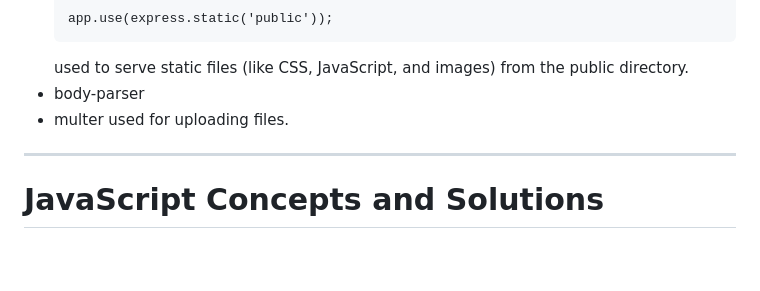
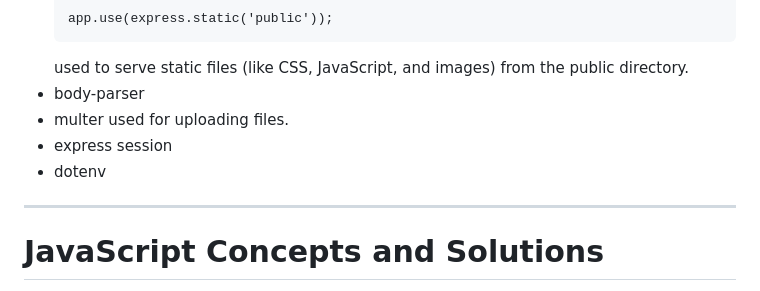
Before and after one commit to riman7/learning_nodejs_with_express, a Markdown page: README.md, the part around the change. GitHub-like rendering; blank space fills up the shorter version.

```diff
--- a/README.md
+++ b/README.md
@@ -363,6 +363,8 @@ Express comes with some built-in middleware functions like
 - body-parser
 - multer
   used for uploading files.
+- express session
+- dotenv
 
 
 ---
```
